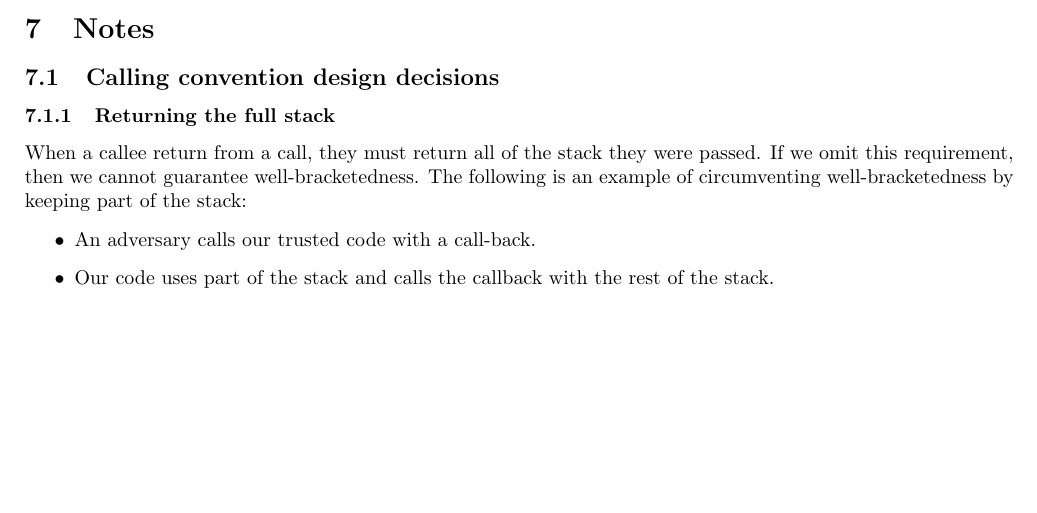
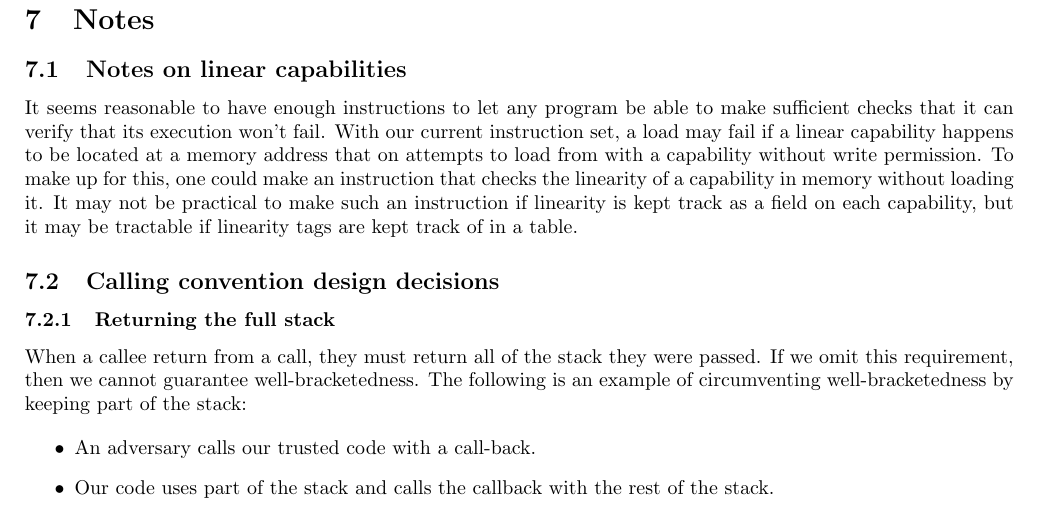
Before and after one commit to dominiquedevriese/capability-machine-reasoning-on-paper, a LaTeX document (fully-abstract-comp/technical-report.tex): part of page 81 of 83, cut so that both start at the same text, the shorter picture padded with empty space. Compiled offline with pdfLaTeX.

Commit message:
Note on instruction set in tech report.

```diff
--- a/fully-abstract-comp/technical-report.tex
+++ b/fully-abstract-comp/technical-report.tex
@@ -4244,6 +4244,12 @@ This works perfectly fine, except that the context does not get any well-bracket
 
 % At the moment of writing this, I am not sure why we thought about them, but it was related to hiding program lengths (and stack height).
 % At this juncture, it does, however, not seem necessary to have opaque because sealed capabilities can do their job.
+\subsection{Notes on linear capabilities}
+It seems reasonable to have enough instructions to let any program be able to make sufficient checks that it can verify that its execution won't fail.
+With our current instruction set, a load may fail if a linear capability happens to be located at a memory address that on attempts to load from with a capability without write permission.
+To make up for this, one could make an instruction that checks the linearity of a capability in memory without loading it.
+It may not be practical to make such an instruction if linearity is kept track as a field on each capability, but it may be tractable if linearity tags are kept track of in a table.
+
 
 \subsection{Calling convention design decisions}
 \subsubsection{Returning the full stack}
```
